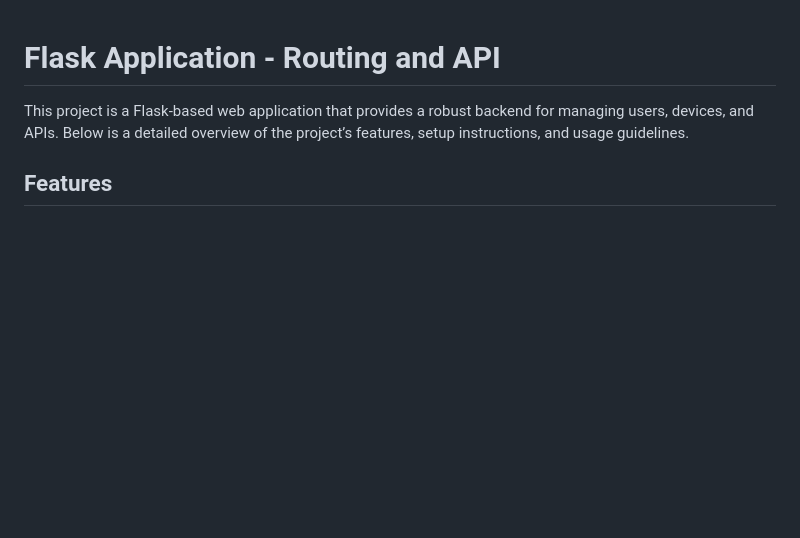
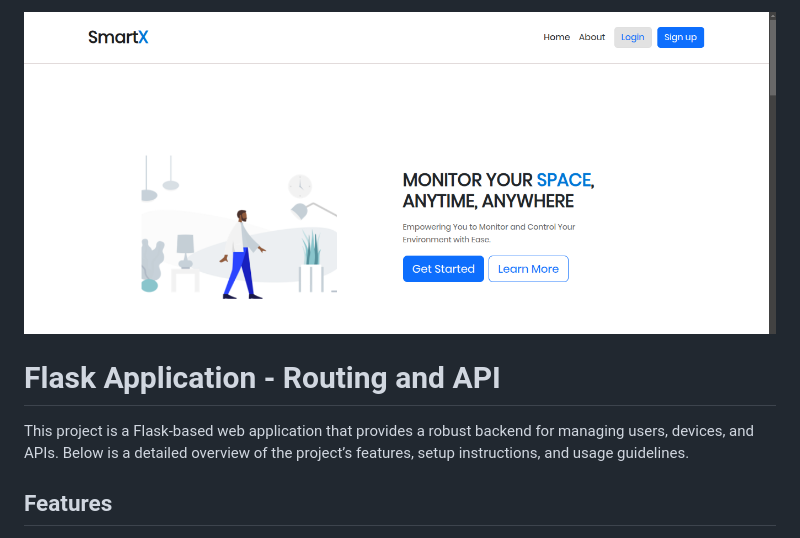
Before and after one commit to hima890/Smartx-Platform, a Markdown page: README.md, the part around one of its changes. GitHub-like rendering; blank space fills up the shorter version.

```diff
--- a/README.md
+++ b/README.md
@@ -1,3 +1,4 @@
+![Project Demo](demo.png)
 # Flask Application - Routing and API
 
 This project is a Flask-based web application that provides a robust backend for managing users, devices, and APIs. Below is a detailed overview of the project’s features, setup instructions, and usage guidelines.
```
Also changed, not shown: other parts of README.md (+1 -1 lines).
